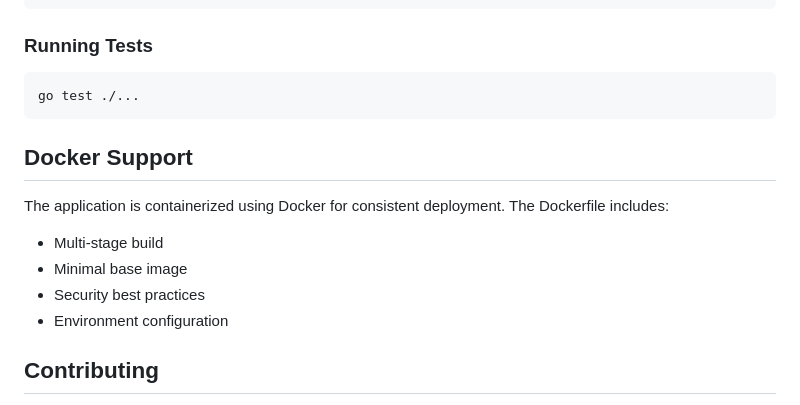
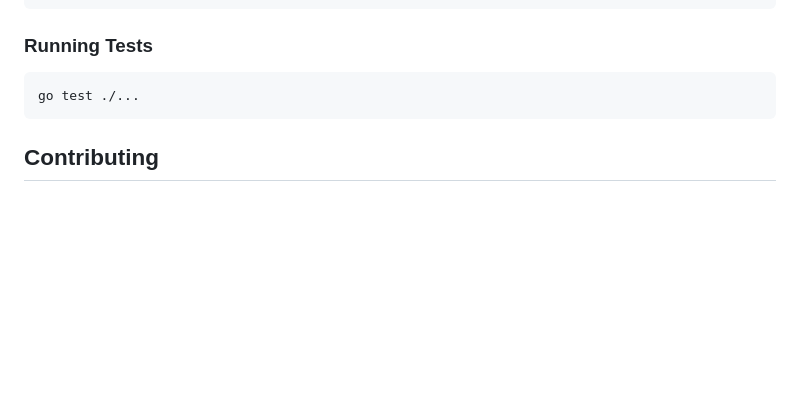
Before and after one commit to MeFerdi/forum-deploy, a Markdown page: README.md, the part around one of its changes. GitHub-like rendering; blank space fills up the shorter version.

````diff
--- a/README.md
+++ b/README.md
@@ -136,14 +188,6 @@ forum/
 go test ./...
 ```
 
-## Docker Support
-
-The application is containerized using Docker for consistent deployment. The Dockerfile includes:
-- Multi-stage build
-- Minimal base image
-- Security best practices
-- Environment configuration
-
 ## Contributing
 
 1. Fork the repository
````
Also changed, not shown: other parts of README.md (+61 -9 lines).
